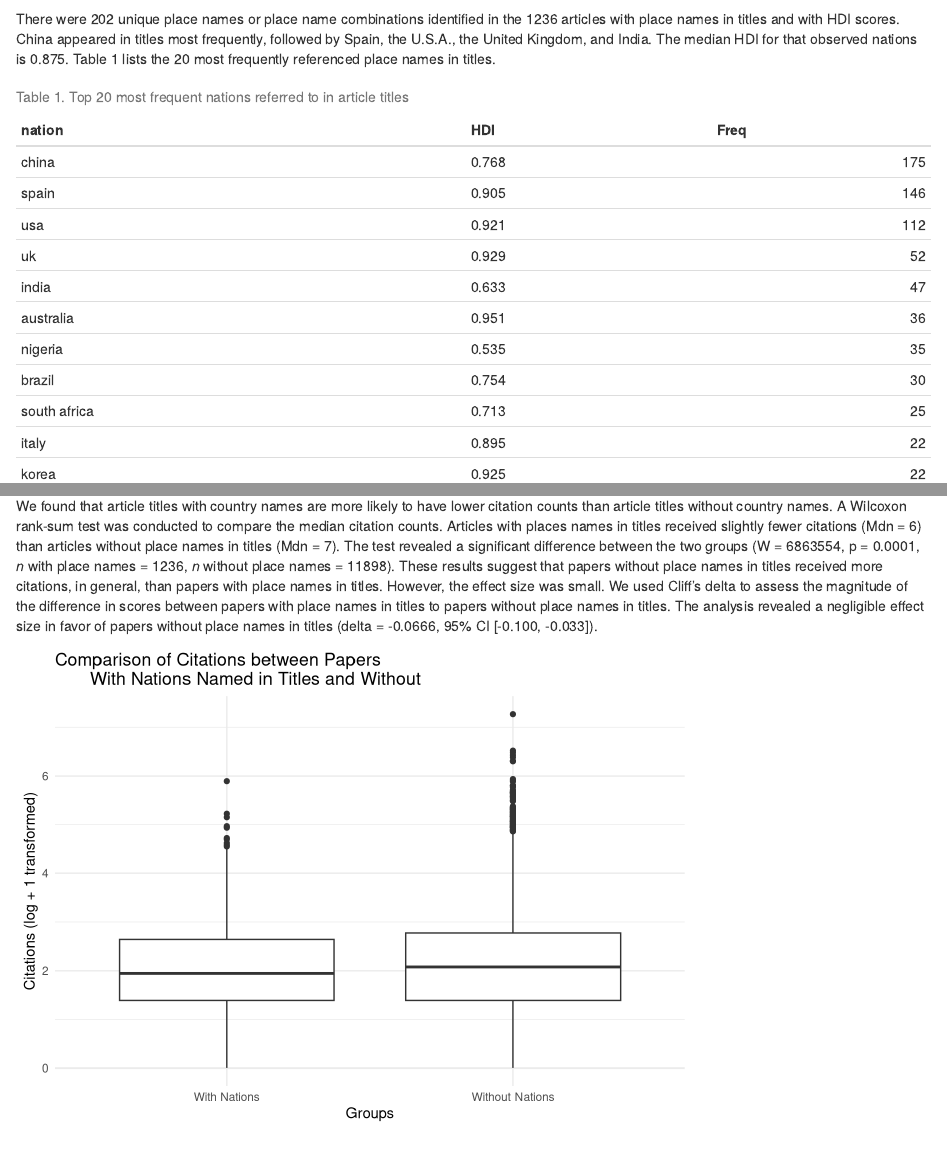
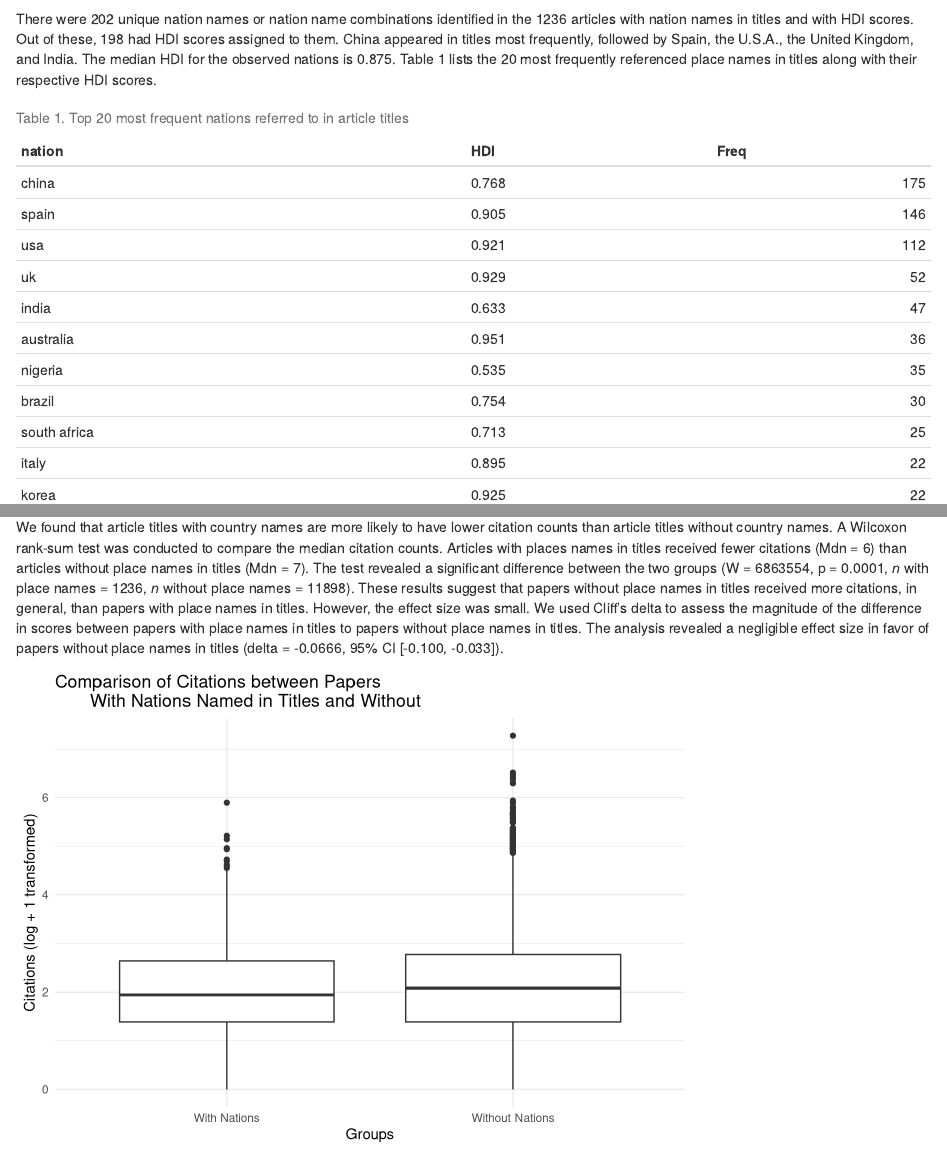
Before and after one commit to cseanburns/geo-titles, an R Markdown document (manuscript/title-manuscript-2022-05-20.Rmd): the page in a window 1100 px wide, from 2180 px down before the commit and from 9730 px down after it, so that both start at the same text, and a second part further down, joined at a grey line. Rendered offline with R 4.5, knitr and Pandoc, with nearby package versions; some code elsewhere in the file could not run offline.

Commit message:
updated manuscript

````diff
--- a/manuscript/title-manuscript-2022-05-20.Rmd
+++ b/manuscript/title-manuscript-2022-05-20.Rmd
@@ -220 +220,2 @@ with_nations <- dplyr::select(with_nations, Citations, SJR, nation, HDI)
 
+```{r echo = FALSE}
@@ -222,23 +226,26 @@ Which countries are more likely to be named in paper titles?
 
-There were 202 unique place names
-or place name combinations
-identified in the 1236 articles with place names in titles and with
+There were 202 unique nation names
+or nation name combinations
+identified in the 1236 articles with nation names in titles and with
 HDI scores.
+Out of these,
+198 had HDI scores assigned to them.
 China appeared in titles most frequently,
 followed by Spain, the U.S.A., the United Kingdom, and India.
-The median HDI for that observed nations is 0.875.
-Table 1 lists the 20 most frequently referenced place names in titles.
+The median HDI for the observed nations is 0.875.
+Table 1 lists the 20 most frequently referenced place names in titles
+along with their respective HDI scores.
 
 ```{r echo = FALSE}
-my_tab <- titles %>%
+my_tab <- with_nations %>%
   dplyr::filter(nation != "NA" & HDI != "NA") %>%
   dplyr::select(nation, HDI) %>% table
 my_tab <- my_tab %>% as.data.frame %>%
-  dplyr::arrange(desc(Freq)) %>% head(20)
+  dplyr::arrange(desc(Freq)) %>% slice_head(n = 20)
 ```
 
 ```{r echo = FALSE}
-my_tab %>% slice_head(n = 20) %>%
+my_tab %>%
   kable(caption = "Table 1. Top 20 most frequent nations referred to in article titles")
 ```
 
@@ -254,7 +282,7 @@ article titles without country names.
 A Wilcoxon rank-sum test was conducted
 to compare the median citation counts.
 Articles with places names in titles
-received slightly fewer citations (Mdn = 6)
+received fewer citations (Mdn = 6)
 than articles without place names in titles (Mdn = 7).
 The test revealed a significant difference
 between the two groups
````
Also changed, not shown: manuscript/title-manuscript-2022-05-20.html, manuscript/title-manuscript-2022-05-20.Rmd (28 more changed lines).
